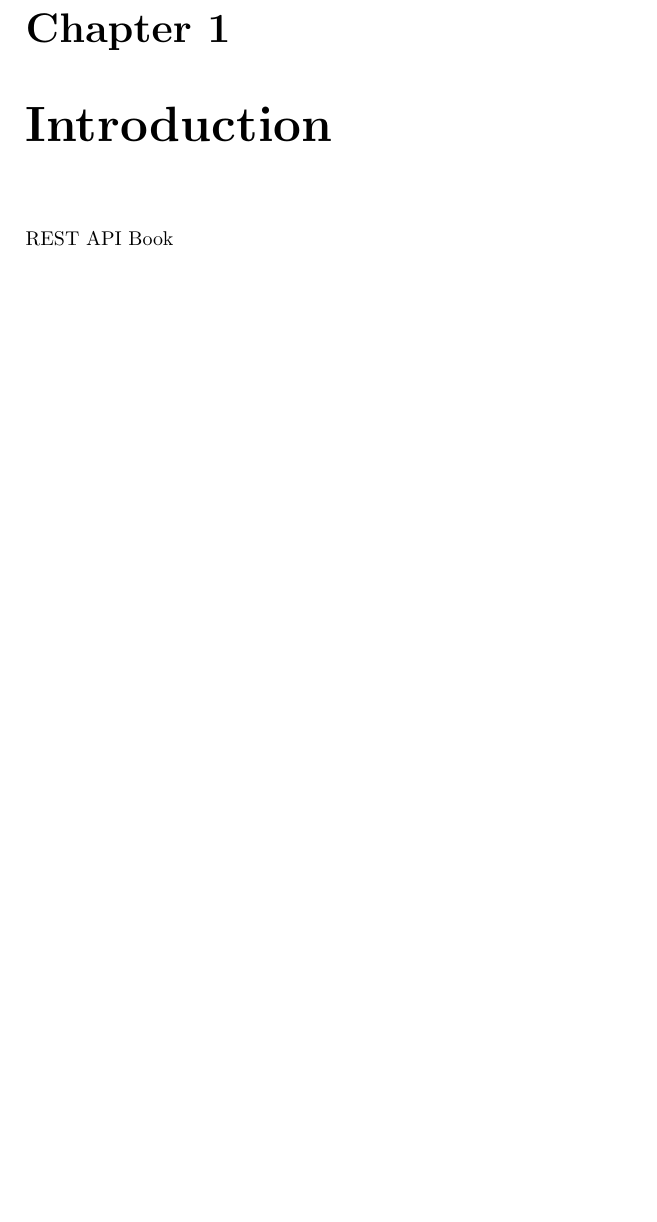
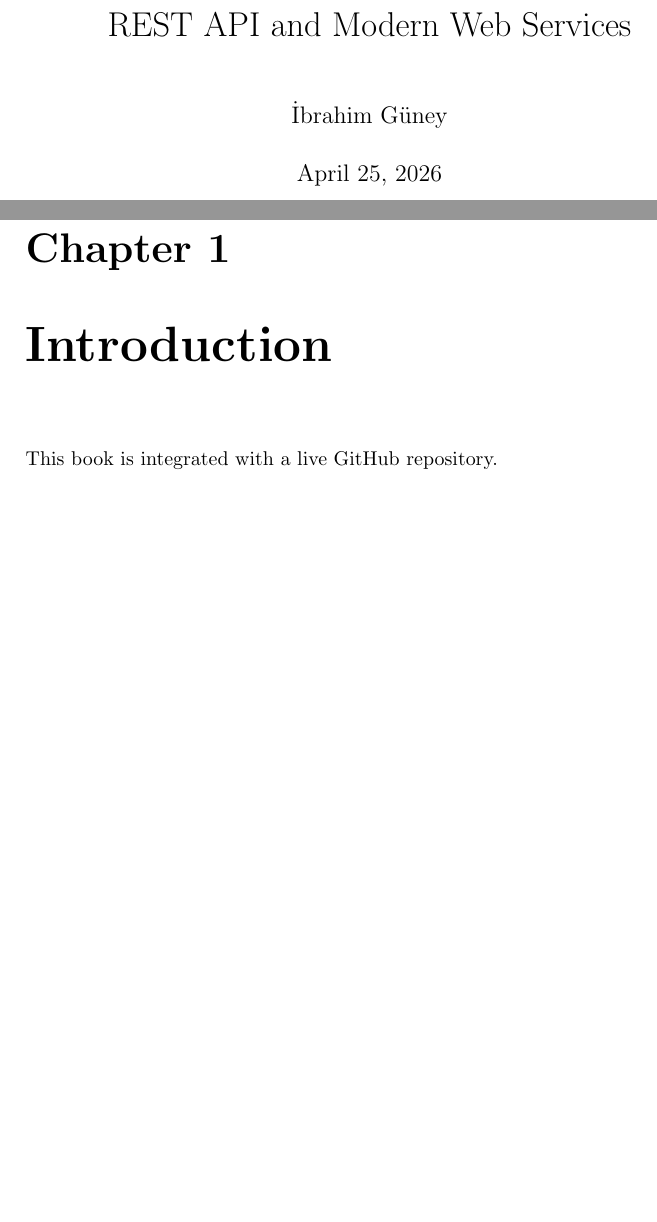
Before and after one commit to ibrahimguney/rest-api-book, a LaTeX book (book/main.tex): part of the page before the commit and two parts of pages 1 and 3 of 3 after it, the two joined at a grey line, cut at the place of the change, the shorter picture padded with empty space. Compiled offline with pdfLaTeX.

Commit message:
Add title and author to main.tex
Added title and author to the book document.

```diff
--- a/book/main.tex
+++ b/book/main.tex
@@ -1,5 +1,14 @@
 \documentclass{book}
+
+\title{REST API and Modern Web Services}
+\author{İbrahim Güney}
+
 \begin{document}
+
+\maketitle
+
 \chapter{Introduction}
-REST API Book
+
+This book is integrated with a live GitHub repository.
+
 \end{document}
```
